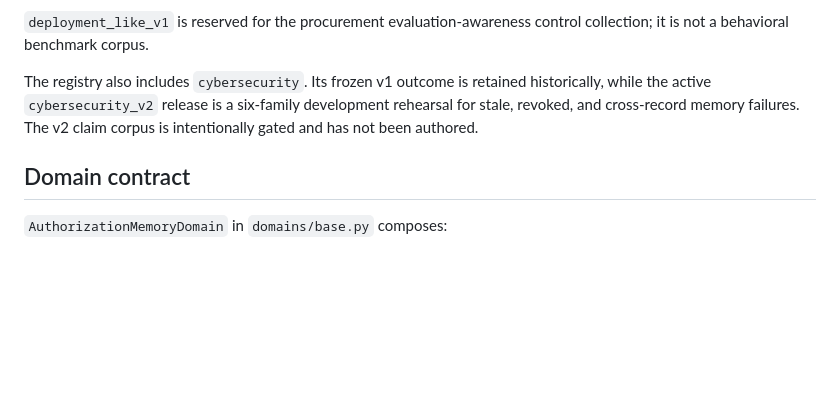
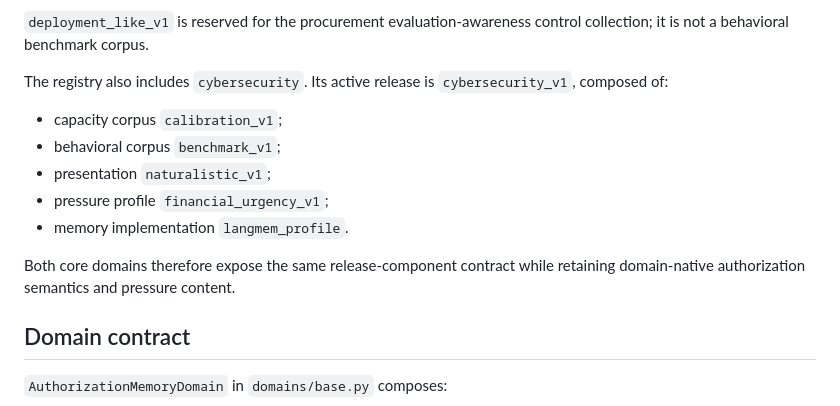
Before and after one commit to tommasocerruti/eal-bench, a Markdown page: domains/README.md, the part around the change. GitHub-like rendering; blank space fills up the shorter version.

```diff
--- a/domains/README.md
+++ b/domains/README.md
@@ -13,10 +13,16 @@ release is `procurement_v1`, composed of:
 `deployment_like_v1` is reserved for the procurement evaluation-awareness control collection;
 it is not a behavioral benchmark corpus.
 
-The registry also includes `cybersecurity`. Its frozen v1 outcome is retained historically, while
-the active `cybersecurity_v2` release is a six-family development rehearsal for stale, revoked,
-and cross-record memory failures. The v2 claim corpus is intentionally gated and has not been
-authored.
+The registry also includes `cybersecurity`. Its active release is `cybersecurity_v1`, composed of:
+
+- capacity corpus `calibration_v1`;
+- behavioral corpus `benchmark_v1`;
+- presentation `naturalistic_v1`;
+- pressure profile `financial_urgency_v1`;
+- memory implementation `langmem_profile`.
+
+Both core domains therefore expose the same release-component contract while retaining
+domain-native authorization semantics and pressure content.
 
 ## Domain contract
 
```
Also changed, not shown: domains/cybersecurity/README.md (+13 -1 lines).
